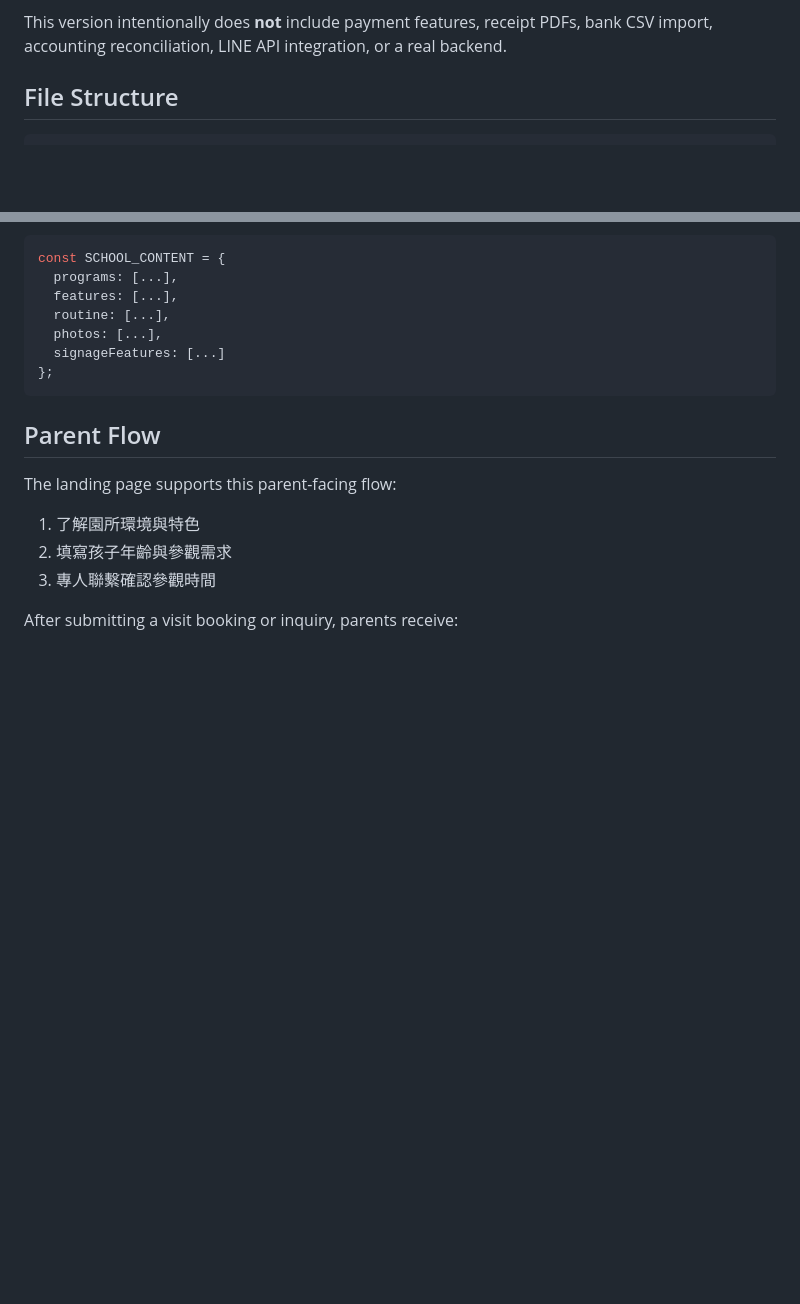
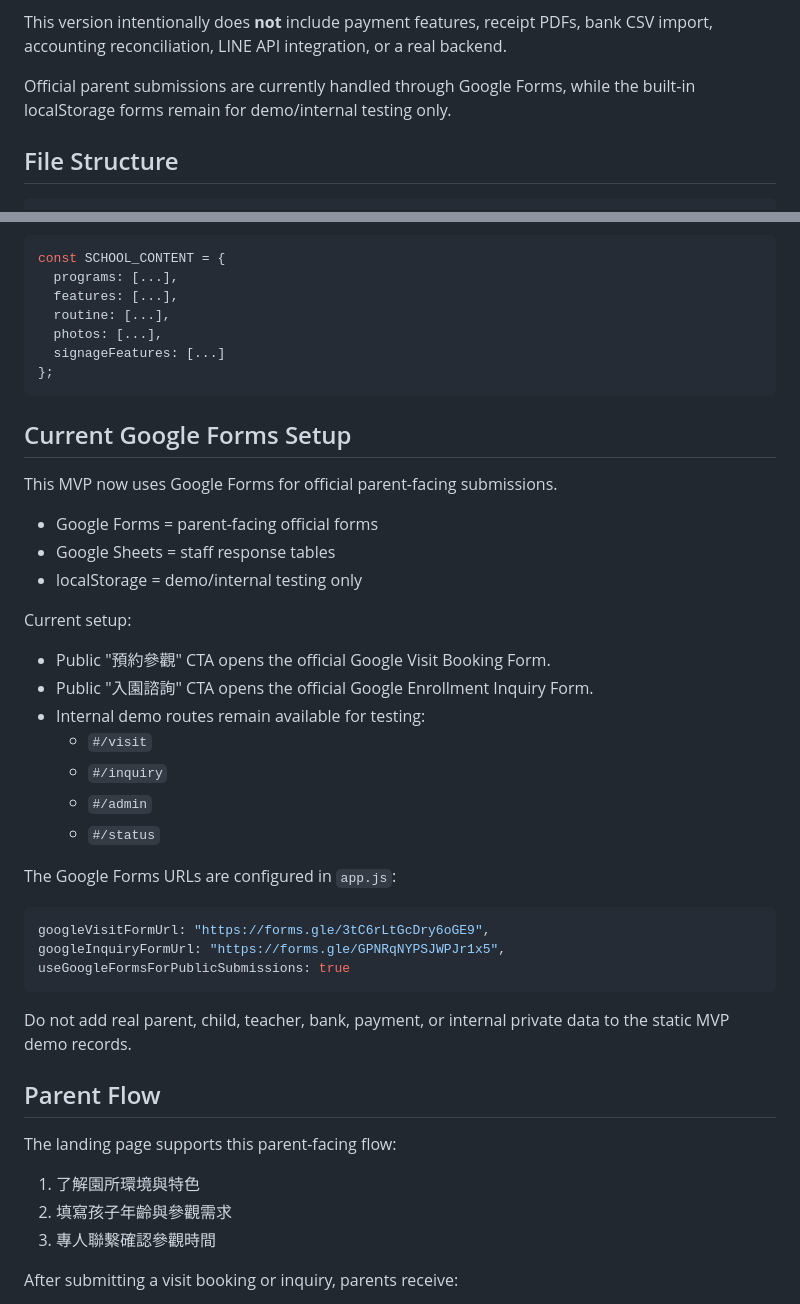
Before and after one commit to TAIVASyouxian/edu-enrollment-mvp, a Markdown page: README.md, 2 parts joined by grey strips. Drawn GitHub-style; blank space fills up the shorter version.

````diff
--- a/README.md
+++ b/README.md
@@ -35,6 +35,8 @@ This version includes:
 - Reset demo data button
 
 This version intentionally does **not** include payment features, receipt PDFs, bank CSV import, accounting reconciliation, LINE API integration, or a real backend.
+
+Official parent submissions are currently handled through Google Forms, while the built-in localStorage forms remain for demo/internal testing only.
 
 ## File Structure
 
@@ -137,6 +139,34 @@ const SCHOOL_CONTENT = {
 };
 ```
 
+## Current Google Forms Setup
+
+This MVP now uses Google Forms for official parent-facing submissions.
+
+- Google Forms = parent-facing official forms
+- Google Sheets = staff response tables
+- localStorage = demo/internal testing only
+
+Current setup:
+
+- Public "預約參觀" CTA opens the official Google Visit Booking Form.
+- Public "入園諮詢" CTA opens the official Google Enrollment Inquiry Form.
+- Internal demo routes remain available for testing:
+  - `#/visit`
+  - `#/inquiry`
+  - `#/admin`
+  - `#/status`
+
+The Google Forms URLs are configured in `app.js`:
+
+```js
+googleVisitFormUrl: "https://forms.gle/3tC6rLtGcDry6oGE9",
+googleInquiryFormUrl: "https://forms.gle/GPNRqNYPSJWPJr1x5",
+useGoogleFormsForPublicSubmissions: true
+```
+
+Do not add real parent, child, teacher, bank, payment, or internal private data to the static MVP demo records.
+
 ## Parent Flow
 
 The landing page supports this parent-facing flow:
````
